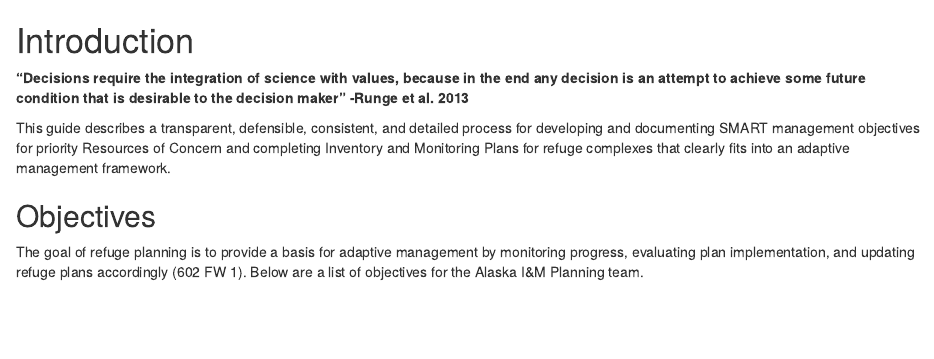
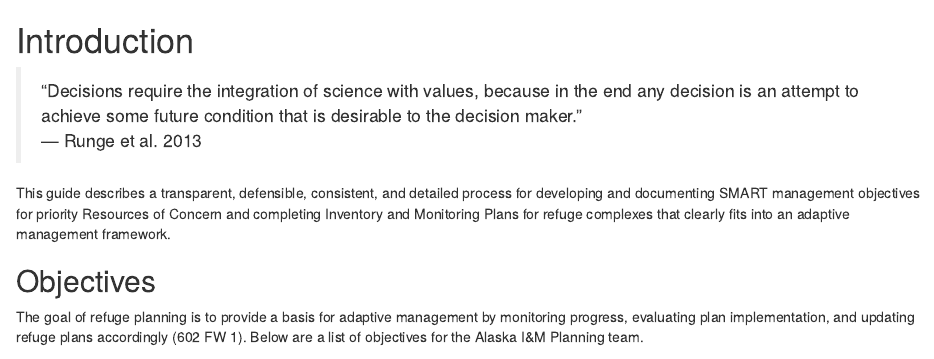
Before and after one commit to mccrea-cobb/im-ak-survey-implementation-plan, an R Markdown document (01-Introduction.Rmd): the page in a window 1100 px wide, from its top. Rendered offline with R 4.5, knitr and Pandoc, with nearby package versions; drawn as R Markdown's standard HTML page in place of the format the file asks for.

Commit message:
Adds quote blocks and updates edit and view links.

```diff
--- a/01-Introduction.Rmd
+++ b/01-Introduction.Rmd
@@ -1,6 +1,7 @@
 # Introduction {-#introduction}
 
-**"Decisions require the integration of science with values, because in the end any decision is an attempt to achieve some future condition that is desirable to the decision maker" -Runge et al. 2013**
+> "Decisions require the integration of science with values, because in the end any decision is an attempt to achieve some future condition that is desirable to the decision maker."
+> --- Runge et al. 2013
 
 This guide describes a transparent, defensible, consistent, and detailed process for developing and documenting SMART management objectives for priority Resources of Concern and completing Inventory and Monitoring Plans for refuge complexes that clearly fits into an adaptive management framework.
 
--- a/_output.yml
+++ b/_output.yml
@@ -7,14 +7,13 @@ bookdown::gitbook:
         <li><a href="./">AK Survey Implementation Guide</a></li>
       after: |
         <li><a href="https://github.com/rstudio/bookdown" target="blank">Published with bookdown</a></li>
-    view: |
-      https://github.com/mccrea-cobb/im-ak-survey-implementation-plan/blob/master/%s
-    edit: |
-      https://github.com/mccrea-cobb/im-ak-survey-implementation-plan/edit/master/%s
+    view: https://github.com/mccrea-cobb/im-ak-survey-implementation-plan/blob/master/%s
+    edit: https://github.com/mccrea-cobb/im-ak-survey-implementation-plan/edit/master/%s
     download: null
     sharing:
       facebook: false
       twitter: false
+  number_sections: false
 bookdown::pdf_book:
   includes:
     in_header: preamble.tex
@@ -26,5 +25,4 @@ bookdown::pdf_book:
   template: template.tex
   latex_engine: xelatex
   citation_package: biblatex
-bookdown::epub_book:
-  stylesheet: style.css
+  number_sections: false
```
Also changed, not shown: 03-define-problem.Rmd (+2 -1 lines), 09-surveys.Rmd (+4 -1 lines), docs/01-Introduction.md, docs/03-define-problem.md, docs/09-surveys.md, docs/search_index.json, 15 other files.
